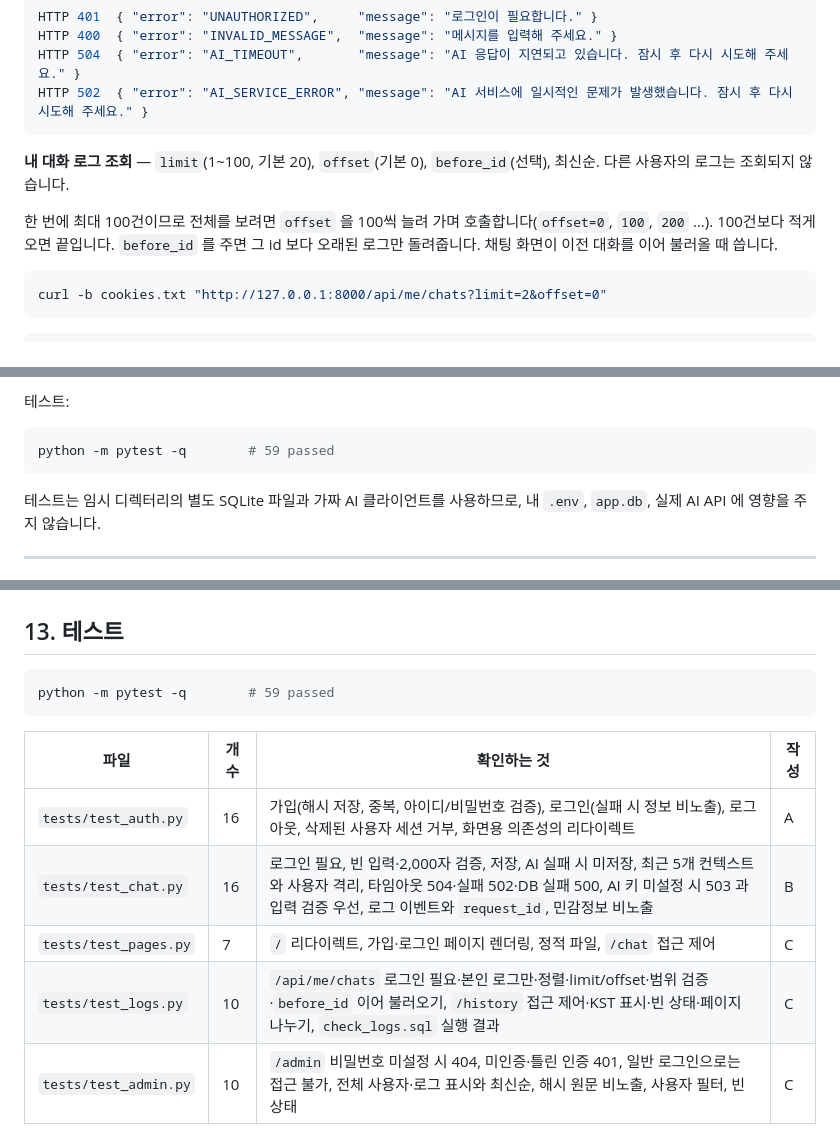
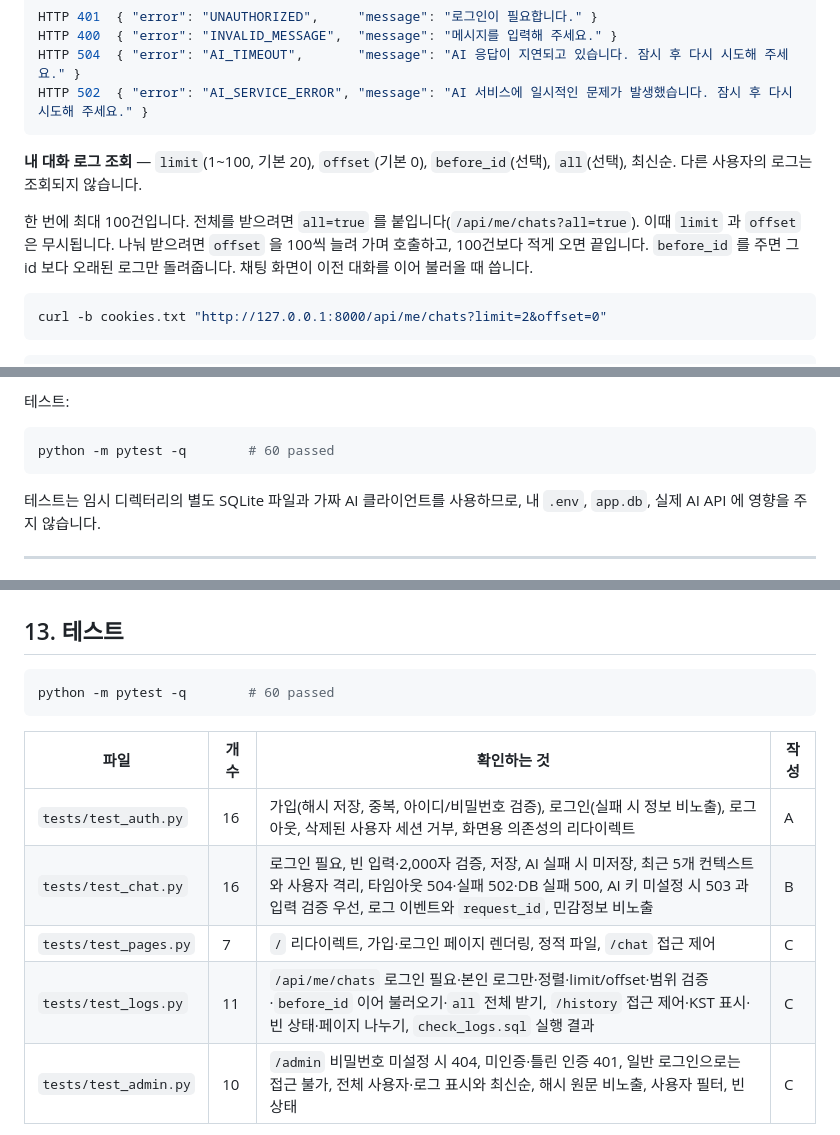
Before and after one commit to Codyssey-AI-Chatbot/Codyssey-AI-Chatbot, a Markdown page: README.md, 3 parts joined by grey strips. Rendered like a GitHub page.

Commit message:
docs: README 에 전체 받기 옵션 반영
Refs #46

Co-Authored-By: Claude Opus 5.5 <noreply@anthropic.com>

````diff
--- a/README.md
+++ b/README.md
@@ -293,9 +293,9 @@ HTTP 504  { "error": "AI_TIMEOUT",       "message": "AI 응답이 지연되고
 HTTP 502  { "error": "AI_SERVICE_ERROR", "message": "AI 서비스에 일시적인 문제가 발생했습니다. 잠시 후 다시 시도해 주세요." }
 ```
 
-**내 대화 로그 조회** — `limit`(1~100, 기본 20), `offset`(기본 0), `before_id`(선택), 최신순. 다른 사용자의 로그는 조회되지 않습니다.
+**내 대화 로그 조회** — `limit`(1~100, 기본 20), `offset`(기본 0), `before_id`(선택), `all`(선택), 최신순. 다른 사용자의 로그는 조회되지 않습니다.
 
-한 번에 최대 100건이므로 전체를 보려면 `offset` 을 100씩 늘려 가며 호출합니다(`offset=0`, `100`, `200` …). 100건보다 적게 오면 끝입니다. `before_id` 를 주면 그 id 보다 오래된 로그만 돌려줍니다. 채팅 화면이 이전 대화를 이어 불러올 때 씁니다.
+한 번에 최대 100건입니다. 전체를 받으려면 `all=true` 를 붙입니다(`/api/me/chats?all=true`). 이때 `limit` 과 `offset` 은 무시됩니다. 나눠 받으려면 `offset` 을 100씩 늘려 가며 호출하고, 100건보다 적게 오면 끝입니다. `before_id` 를 주면 그 id 보다 오래된 로그만 돌려줍니다. 채팅 화면이 이전 대화를 이어 불러올 때 씁니다.
 
 ```bash
 curl -b cookies.txt "http://127.0.0.1:8000/api/me/chats?limit=2&offset=0"
@@ -419,7 +419,7 @@ uvicorn app.main:app --reload
 테스트:
 
 ```bash
-python -m pytest -q        # 59 passed
+python -m pytest -q        # 60 passed
 ```
 
 테스트는 임시 디렉터리의 별도 SQLite 파일과 가짜 AI 클라이언트를 사용하므로, 내 `.env`, `app.db`, 실제 AI API 에 영향을 주지 않습니다.
@@ -729,7 +730,7 @@ docs/<내용>            ← 문서 작업 브랜치
 ## 13. 테스트
 
 ```bash
-python -m pytest -q        # 59 passed
+python -m pytest -q        # 60 passed
 ```
 
 | 파일 | 개수 | 확인하는 것 | 작성 |
@@ -737,7 +738,7 @@ python -m pytest -q        # 59 passed
 | `tests/test_auth.py` | 16 | 가입(해시 저장, 중복, 아이디/비밀번호 검증), 로그인(실패 시 정보 비노출), 로그아웃, 삭제된 사용자 세션 거부, 화면용 의존성의 리다이렉트 | A |
 | `tests/test_chat.py` | 16 | 로그인 필요, 빈 입력·2,000자 검증, 저장, AI 실패 시 미저장, 최근 5개 컨텍스트와 사용자 격리, 타임아웃 504·실패 502·DB 실패 500, AI 키 미설정 시 503 과 입력 검증 우선, 로그 이벤트와 `request_id`, 민감정보 비노출 | B |
 | `tests/test_pages.py` | 7 | `/` 리다이렉트, 가입·로그인 페이지 렌더링, 정적 파일, `/chat` 접근 제어 | C |
-| `tests/test_logs.py` | 10 | `/api/me/chats` 로그인 필요·본인 로그만·정렬·limit/offset·범위 검증·`before_id` 이어 불러오기, `/history` 접근 제어·KST 표시·빈 상태·페이지 나누기, `check_logs.sql` 실행 결과 | C |
+| `tests/test_logs.py` | 11 | `/api/me/chats` 로그인 필요·본인 로그만·정렬·limit/offset·범위 검증·`before_id` 이어 불러오기·`all` 전체 받기, `/history` 접근 제어·KST 표시·빈 상태·페이지 나누기, `check_logs.sql` 실행 결과 | C |
 | `tests/test_admin.py` | 10 | `/admin` 비밀번호 미설정 시 404, 미인증·틀린 인증 401, 일반 로그인으로는 접근 불가, 전체 사용자·로그 표시와 최신순, 해시 원문 비노출, 사용자 필터, 빈 상태 | C |
 
 - `tests/conftest.py` 가 앱 import 전에 `SECRET_KEY` 와 임시 `DATABASE_URL` 을 환경 변수로 지정해 개발자의 `.env` 와 `app.db` 를 건드리지 않습니다.
````
Also changed, not shown: other parts of README.md (+2 -1 lines).
